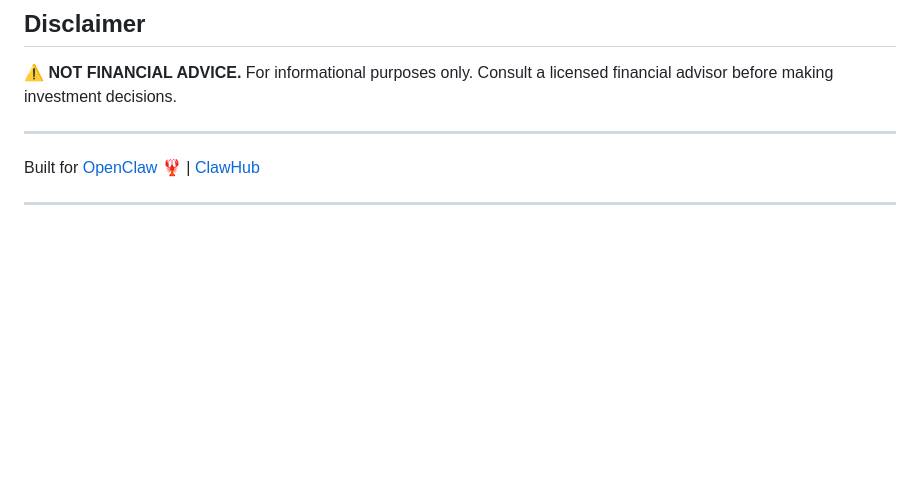
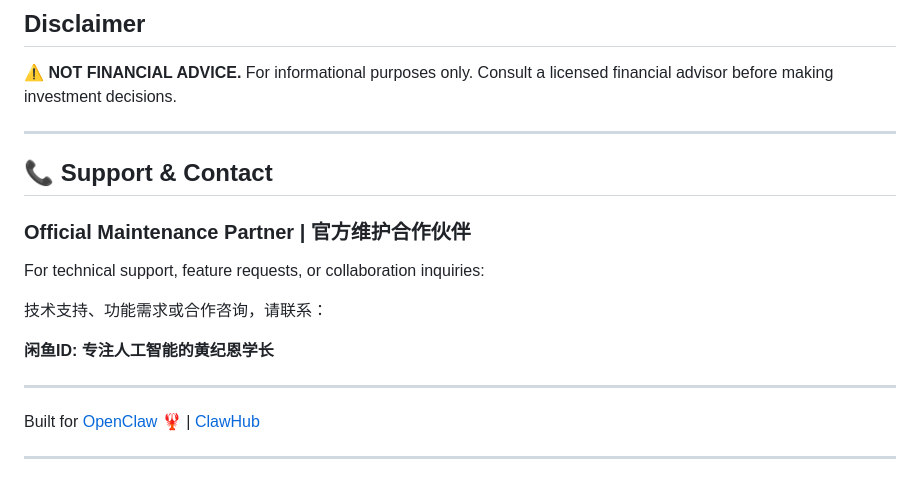
Before and after one commit to ZhenRobotics/openclaw-research-analyst, a Markdown page: clawhub-upload/readme.md, the part around the change. Rendered like a GitHub page; blank space fills up the shorter version.

```diff
--- a/clawhub-upload/readme.md
+++ b/clawhub-upload/readme.md
@@ -209,6 +209,18 @@ cd openclaw-research-analyst
 
 ---
 
+## 📞 Support & Contact
+
+### Official Maintenance Partner | 官方维护合作伙伴
+
+For technical support, feature requests, or collaboration inquiries:
+
+技术支持、功能需求或合作咨询，请联系：
+
+**闲鱼ID: 专注人工智能的黄纪恩学长**
+
+---
+
 Built for [OpenClaw](https://openclaw.ai) 🦞 | [ClawHub](https://clawhub.ai)
 
 ---
```
Also changed, not shown: clawhub-upload/skill.md (+12 -0 lines).
